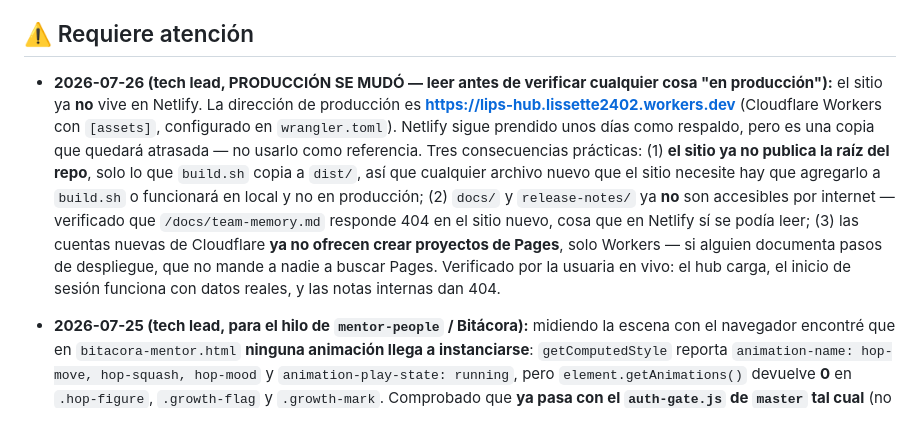
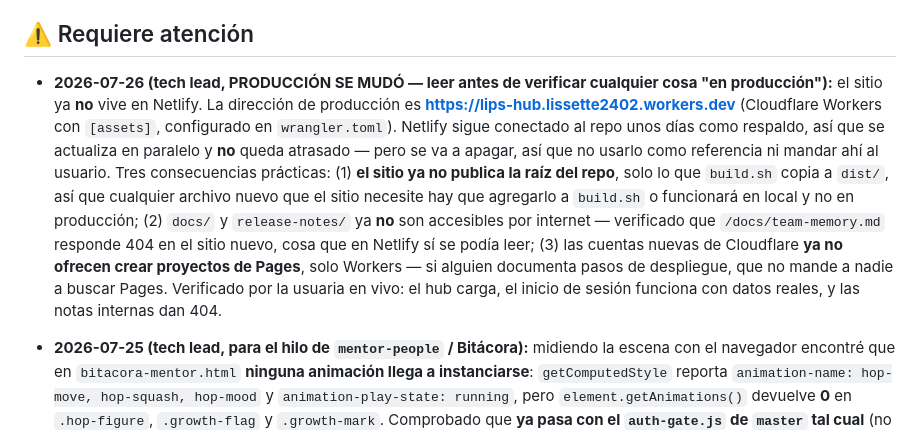
Before and after one commit to LiPimentel/lips-hub, a Markdown page: docs/team-memory.md, the part around the change. Rendered like a GitHub page.

```diff
--- a/docs/team-memory.md
+++ b/docs/team-memory.md
@@ -10,7 +10,7 @@ Este archivo lo leen y actualizan los 5 agentes de revisión del proyecto (busin
 
 ## ⚠️ Requiere atención
 
-- **2026-07-26 (tech lead, PRODUCCIÓN SE MUDÓ — leer antes de verificar cualquier cosa "en producción"):** el sitio ya **no** vive en Netlify. La dirección de producción es **https://lips-hub.lissette2402.workers.dev** (Cloudflare Workers con `[assets]`, configurado en `wrangler.toml`). Netlify sigue prendido unos días como respaldo, pero es una copia que quedará atrasada — no usarlo como referencia. Tres consecuencias prácticas: (1) **el sitio ya no publica la raíz del repo**, solo lo que `build.sh` copia a `dist/`, así que cualquier archivo nuevo que el sitio necesite hay que agregarlo a `build.sh` o funcionará en local y no en producción; (2) `docs/` y `release-notes/` ya **no** son accesibles por internet — verificado que `/docs/team-memory.md` responde 404 en el sitio nuevo, cosa que en Netlify sí se podía leer; (3) las cuentas nuevas de Cloudflare **ya no ofrecen crear proyectos de Pages**, solo Workers — si alguien documenta pasos de despliegue, que no mande a nadie a buscar Pages. Verificado por la usuaria en vivo: el hub carga, el inicio de sesión funciona con datos reales, y las notas internas dan 404.
+- **2026-07-26 (tech lead, PRODUCCIÓN SE MUDÓ — leer antes de verificar cualquier cosa "en producción"):** el sitio ya **no** vive en Netlify. La dirección de producción es **https://lips-hub.lissette2402.workers.dev** (Cloudflare Workers con `[assets]`, configurado en `wrangler.toml`). Netlify sigue conectado al repo unos días como respaldo, así que se actualiza en paralelo y **no** queda atrasado — pero se va a apagar, así que no usarlo como referencia ni mandar ahí al usuario. Tres consecuencias prácticas: (1) **el sitio ya no publica la raíz del repo**, solo lo que `build.sh` copia a `dist/`, así que cualquier archivo nuevo que el sitio necesite hay que agregarlo a `build.sh` o funcionará en local y no en producción; (2) `docs/` y `release-notes/` ya **no** son accesibles por internet — verificado que `/docs/team-memory.md` responde 404 en el sitio nuevo, cosa que en Netlify sí se podía leer; (3) las cuentas nuevas de Cloudflare **ya no ofrecen crear proyectos de Pages**, solo Workers — si alguien documenta pasos de despliegue, que no mande a nadie a buscar Pages. Verificado por la usuaria en vivo: el hub carga, el inicio de sesión funciona con datos reales, y las notas internas dan 404.
 
 - **2026-07-25 (tech lead, para el hilo de `mentor-people` / Bitácora):** midiendo la escena con el navegador encontré que en `bitacora-mentor.html` **ninguna animación llega a instanciarse**: `getComputedStyle` reporta `animation-name: hop-move, hop-squash, hop-mood` y `animation-play-state: running`, pero `element.getAnimations()` devuelve **0** en `.hop-figure`, `.growth-flag` y `.growth-mark`. Comprobado que **ya pasa con el `auth-gate.js` de `master` tal cual** (no lo causó mi rama): las otras escenas en la misma corrida dan 65 (LP-Bag), 39 (Gantt), 40 (StaffGate), 21 (MyTravel) y esa da 0. Puede ser un artefacto de medir con tiempo virtual y animaciones de 30s, o que la escena realmente no se anime en producción — no lo pude distinguir desde aquí. Vale la pena que quien la trabaje lo mire en un navegador real. Y un aviso de método para todos: `animation-play-state` es solo el valor de la propiedad CSS, no dice si la animación existe; el dato real es `getAnimations()`.
 
```
Also changed, not shown: CLAUDE.md (+6 -0 lines).
